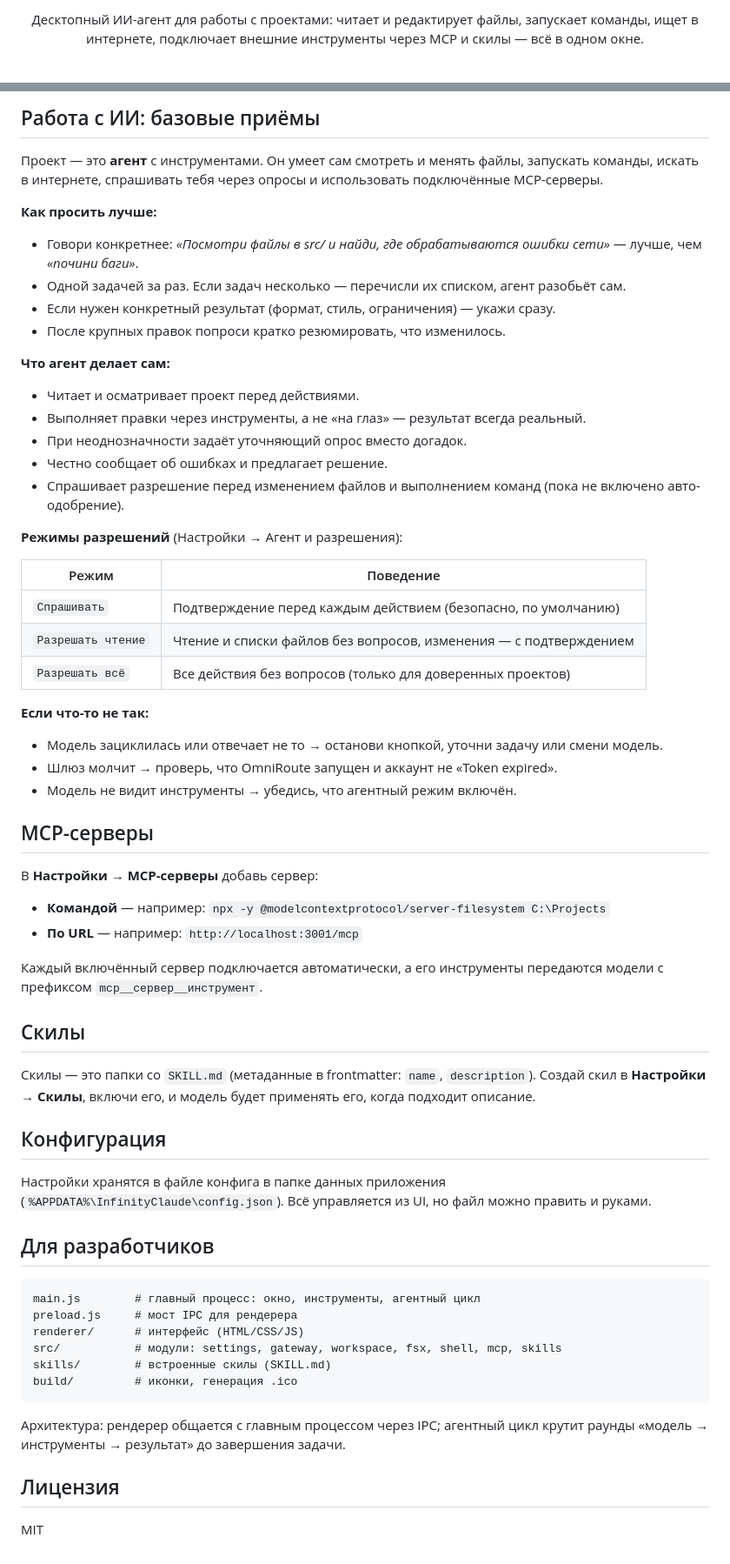
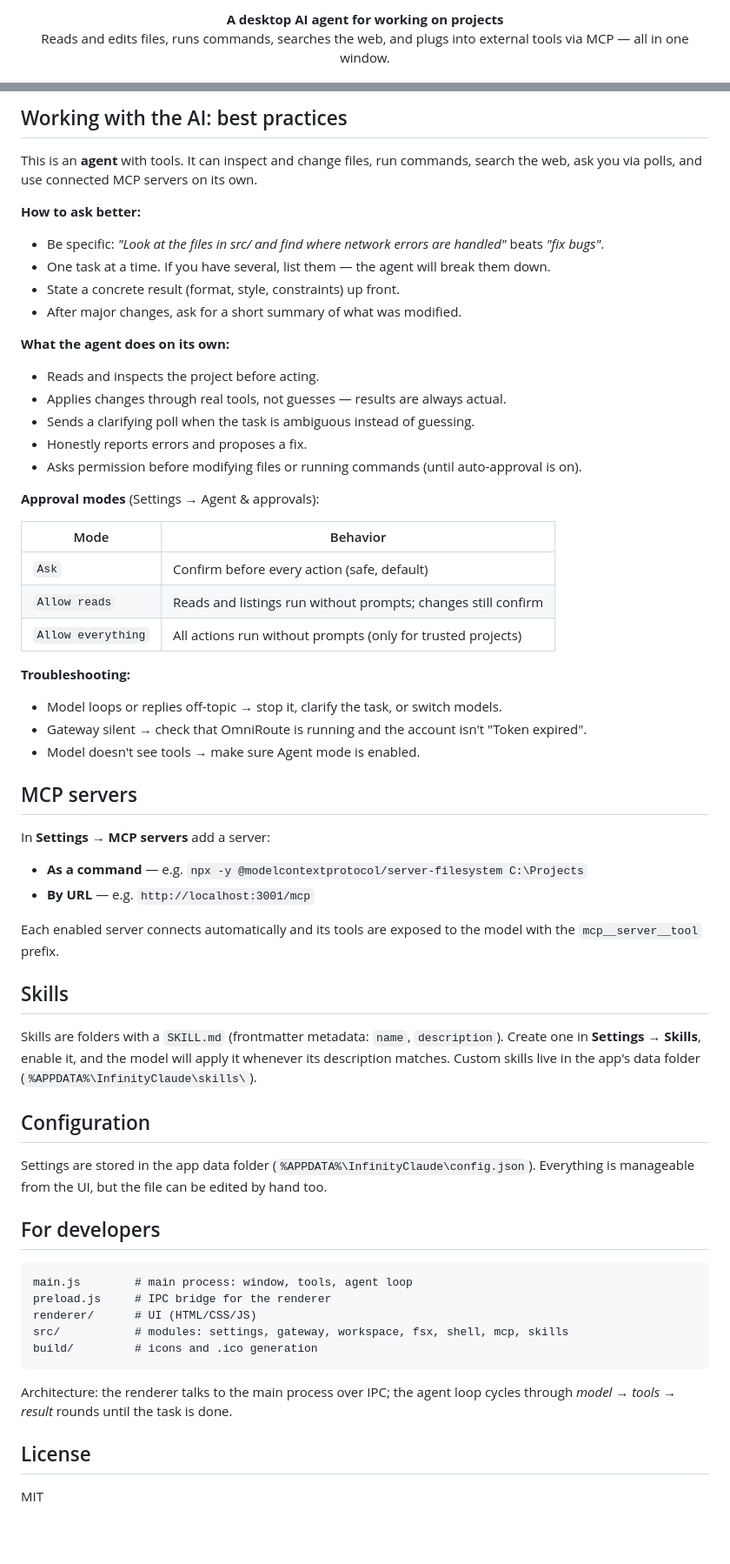
Before and after one commit to Ruskep/infinity-claude, a Markdown page: README.md, 2 parts joined by grey strips. Shown at 87% size. GitHub-like rendering; blank space fills up the shorter version.

Commit message:
docs: translate README to English, redesign header

````diff
--- a/README.md
+++ b/README.md
@@ -4,3 +6,6 @@
 
-Десктопный ИИ-агент для работы с проектами: читает и редактирует файлы, запускает команды, ищет в интернете, подключает внешние инструменты через MCP и скилы — всё в одном окне.
+<p align="center">
+  <strong>A desktop AI agent for working on projects</strong><br/>
+  Reads and edits files, runs commands, searches the web, and plugs into external tools via MCP — all in one window.
+</p>
 
@@ -89,67 +97,66 @@ omniroute start
 
-## Работа с ИИ: базовые приёмы
+## Working with the AI: best practices
 
-Проект — это **агент** с инструментами. Он умеет сам смотреть и менять файлы, запускать команды, искать в интернете, спрашивать тебя через опросы и использовать подключённые MCP-серверы.
+This is an **agent** with tools. It can inspect and change files, run commands, search the web, ask you via polls, and use connected MCP servers on its own.
 
-**Как просить лучше:**
+**How to ask better:**
 
-- Говори конкретнее: *«Посмотри файлы в src/ и найди, где обрабатываются ошибки сети»* — лучше, чем *«почини баги»*.
-- Одной задачей за раз. Если задач несколько — перечисли их списком, агент разобьёт сам.
-- Если нужен конкретный результат (формат, стиль, ограничения) — укажи сразу.
-- После крупных правок попроси кратко резюмировать, что изменилось.
+- Be specific: *"Look at the files in src/ and find where network errors are handled"* beats *"fix bugs"*.
+- One task at a time. If you have several, list them — the agent will break them down.
+- State a concrete result (format, style, constraints) up front.
+- After major changes, ask for a short summary of what was modified.
 
-**Что агент делает сам:**
+**What the agent does on its own:**
 
-- Читает и осматривает проект перед действиями.
-- Выполняет правки через инструменты, а не «на глаз» — результат всегда реальный.
-- При неоднозначности задаёт уточняющий опрос вместо догадок.
-- Честно сообщает об ошибках и предлагает решение.
-- Спрашивает разрешение перед изменением файлов и выполнением команд (пока не включено авто-одобрение).
+- Reads and inspects the project before acting.
+- Applies changes through real tools, not guesses — results are always actual.
+- Sends a clarifying poll when the task is ambiguous instead of guessing.
+- Honestly reports errors and proposes a fix.
+- Asks permission before modifying files or running commands (until auto-approval is on).
 
-**Режимы разрешений** (Настройки → Агент и разрешения):
+**Approval modes** (Settings → Agent & approvals):
 
-| Режим | Поведение |
+| Mode | Behavior |
 | --- | --- |
-| `Спрашивать` | Подтверждение перед каждым действием (безопасно, по умолчанию) |
-| `Разрешать чтение` | Чтение и списки файлов без вопросов, изменения — с подтверждением |
-| `Разрешать всё` | Все действия без вопросов (только для доверенных проектов) |
+| `Ask` | Confirm before every action (safe, default) |
+| `Allow reads` | Reads and listings run without prompts; changes still confirm |
+| `Allow everything` | All actions run without prompts (only for trusted projects) |
 
-**Если что-то не так:**
+**Troubleshooting:**
 
-- Модель зациклилась или отвечает не то → останови кнопкой, уточни задачу или смени модель.
-- Шлюз молчит → проверь, что OmniRoute запущен и аккаунт не «Token expired».
-- Модель не видит инструменты → убедись, что агентный режим включён.
+- Model loops or replies off-topic → stop it, clarify the task, or switch models.
+- Gateway silent → check that OmniRoute is running and the account isn't "Token expired".
+- Model doesn't see tools → make sure Agent mode is enabled.
 
-## MCP-серверы
+## MCP servers
 
-В **Настройки → MCP-серверы** добавь сервер:
+In **Settings → MCP servers** add a server:
 
-- **Командой** — например: `npx -y @modelcontextprotocol/server-filesystem C:\Projects`
-- **По URL** — например: `http://localhost:3001/mcp`
+- **As a command** — e.g. `npx -y @modelcontextprotocol/server-filesystem C:\Projects`
+- **By URL** — e.g. `http://localhost:3001/mcp`
 
-Каждый включённый сервер подключается автоматически, а его инструменты передаются модели с префиксом `mcp__сервер__инструмент`.
+Each enabled server connects automatically and its tools are exposed to the model with the `mcp__server__tool` prefix.
 
-## Скилы
+## Skills
 
-Скилы — это папки со `SKILL.md` (метаданные в frontmatter: `name`, `description`). Создай скил в **Настройки → Скилы**, включи его, и модель будет применять его, когда подходит описание.
+Skills are folders with a `SKILL.md` (frontmatter metadata: `name`, `description`). Create one in **Settings → Skills**, enable it, and the model will apply it whenever its description matches. Custom skills live in the app's data folder (`%APPDATA%\InfinityClaude\skills\`).
 
-## Конфигурация
+## Configuration
 
-Настройки хранятся в файле конфига в папке данных приложения (`%APPDATA%\InfinityClaude\config.json`). Всё управляется из UI, но файл можно править и руками.
+Settings are stored in the app data folder (`%APPDATA%\InfinityClaude\config.json`). Everything is manageable from the UI, but the file can be edited by hand too.
 
-## Для разработчиков
+## For developers
 
 ```
-main.js        # главный процесс: окно, инструменты, агентный цикл
-preload.js     # мост IPC для рендерера
-renderer/      # интерфейс (HTML/CSS/JS)
-src/           # модули: settings, gateway, workspace, fsx, shell, mcp, skills
-skills/        # встроенные скилы (SKILL.md)
-build/         # иконки, генерация .ico
+main.js        # main process: window, tools, agent loop
+preload.js     # IPC bridge for the renderer
+renderer/      # UI (HTML/CSS/JS)
+src/           # modules: settings, gateway, workspace, fsx, shell, mcp, skills
+build/         # icons and .ico generation
 ```
 
-Архитектура: рендерер общается с главным процессом через IPC; агентный цикл крутит раунды «модель → инструменты → результат» до завершения задачи.
+Architecture: the renderer talks to the main process over IPC; the agent loop cycles through *model → tools → result* rounds until the task is done.
 
-## Лицензия
+## License
 
 MIT
````
Also changed, not shown: other parts of README.md (+48 -43 lines).
